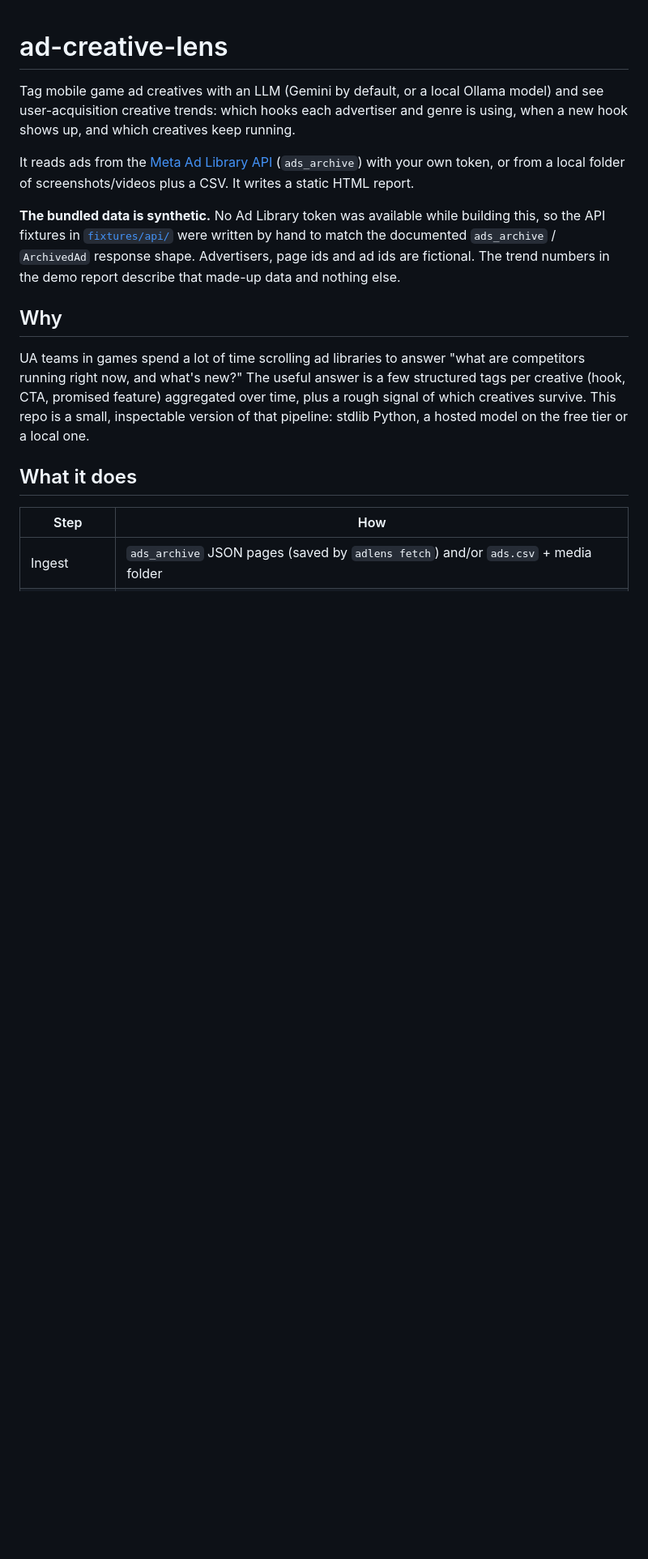
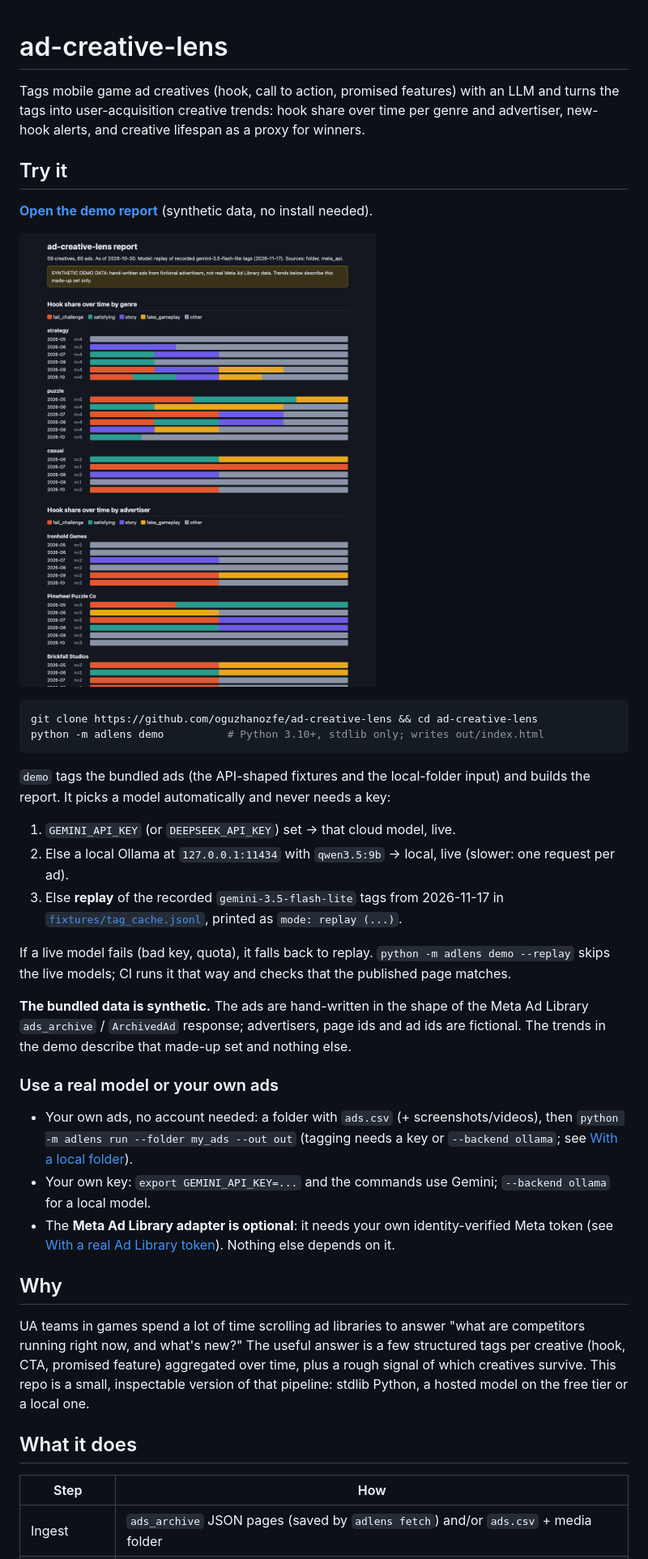
Before and after one commit to oguzhanozfe/ad-creative-lens, a Markdown page: README.md, the part around one of its changes. Shown at 81% size. Rendered like a GitHub page; pictures changed too: docs/screenshot.png (added); blank space fills up the shorter version.

````diff
--- a/README.md
+++ b/README.md
@@ -1,15 +1,43 @@
 # ad-creative-lens
 
-Tag mobile game ad creatives with an LLM (Gemini by default, or a local Ollama model) and see user-acquisition creative trends: which hooks each
-advertiser and genre is using, when a new hook shows up, and which creatives keep running.
+Tags mobile game ad creatives (hook, call to action, promised features) with an LLM and turns the tags into
+user-acquisition creative trends: hook share over time per genre and advertiser, new-hook alerts, and
+creative lifespan as a proxy for winners.
 
-It reads ads from the [Meta Ad Library API](https://www.facebook.com/ads/library/api/) (`ads_archive`) with
-your own token, or from a local folder of screenshots/videos plus a CSV. It writes a static HTML report.
+## Try it
 
-**The bundled data is synthetic.** No Ad Library token was available while building this, so the API
-fixtures in [`fixtures/api/`](fixtures/api) were written by hand to match the documented
-`ads_archive` / `ArchivedAd` response shape. Advertisers, page ids and ad ids are fictional. The trend
-numbers in the demo report describe that made-up data and nothing else.
+**[Open the demo report](https://oguzhanozfe.github.io/ad-creative-lens/)** (synthetic data, no install needed).
+
+[![Demo report: hook share over time by genre and advertiser](docs/screenshot.png)](https://oguzhanozfe.github.io/ad-creative-lens/)
+
+```bash
+git clone https://github.com/oguzhanozfe/ad-creative-lens && cd ad-creative-lens
+python -m adlens demo          # Python 3.10+, stdlib only; writes out/index.html
+```
+
+`demo` tags the bundled ads (the API-shaped fixtures and the local-folder input) and builds the report. It
+picks a model automatically and never needs a key:
+
+1. `GEMINI_API_KEY` (or `DEEPSEEK_API_KEY`) set → that cloud model, live.
+2. Else a local Ollama at `127.0.0.1:11434` with `qwen3.5:9b` → local, live (slower: one request per ad).
+3. Else **replay** of the recorded `gemini-3.5-flash-lite` tags from 2026-11-17 in
+   [`fixtures/tag_cache.jsonl`](fixtures/tag_cache.jsonl), printed as `mode: replay (...)`.
+
+If a live model fails (bad key, quota), it falls back to replay. `python -m adlens demo --replay` skips the
+live models; CI runs it that way and checks that the published page matches.
+
+**The bundled data is synthetic.** The ads are hand-written in the shape of the Meta Ad Library
+`ads_archive` / `ArchivedAd` response; advertisers, page ids and ad ids are fictional. The trends in the demo
+describe that made-up set and nothing else.
+
+### Use a real model or your own ads
+
+- Your own ads, no account needed: a folder with `ads.csv` (+ screenshots/videos), then
+  `python -m adlens run --folder my_ads --out out` (tagging needs a key or `--backend ollama`; see [With a local folder](#with-a-local-folder)).
+- Your own key: `export GEMINI_API_KEY=...` and the commands use Gemini; `--backend ollama` for a local
+  model.
+- The **Meta Ad Library adapter is optional**: it needs your own identity-verified Meta token
+  (see [With a real Ad Library token](#with-a-real-ad-library-token)). Nothing else depends on it.
 
 ## Why
 
````
Also changed, not shown: other parts of README.md (+3 -2 lines), 6 other files.
